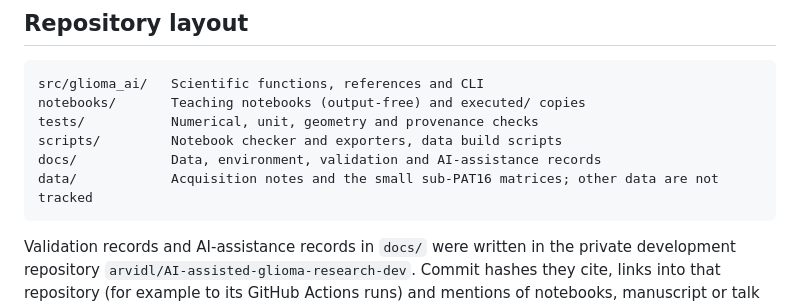
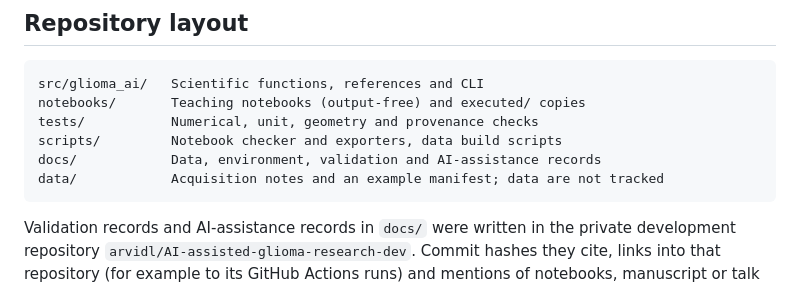
Before and after one commit to arvidl/AI-assisted-glioma-research, a Markdown page: README.md, the part around the change. GitHub-like rendering.

Commit message:
README: data/ holds acquisition notes only; sub-PAT16 matrices are held back with notebook 12
Co-authored-by: Cursor <cursoragent@cursor.com>

```diff
--- a/README.md
+++ b/README.md
@@ -124,7 +124,7 @@ notebooks/       Teaching notebooks (output-free) and executed/ copies
 tests/           Numerical, unit, geometry and provenance checks
 scripts/         Notebook checker and exporters, data build scripts
 docs/            Data, environment, validation and AI-assistance records
-data/            Acquisition notes and the small sub-PAT16 matrices; other data are not tracked
+data/            Acquisition notes and an example manifest; data are not tracked
 ~~~
 
 Validation records and AI-assistance records in `docs/` were written in the
```
Also changed, not shown: docs/ai-use/2026-10-15-ci-budget-and-public-fixes.md (added, +15 -0 lines), docs/validation.md (+11 -0 lines).
